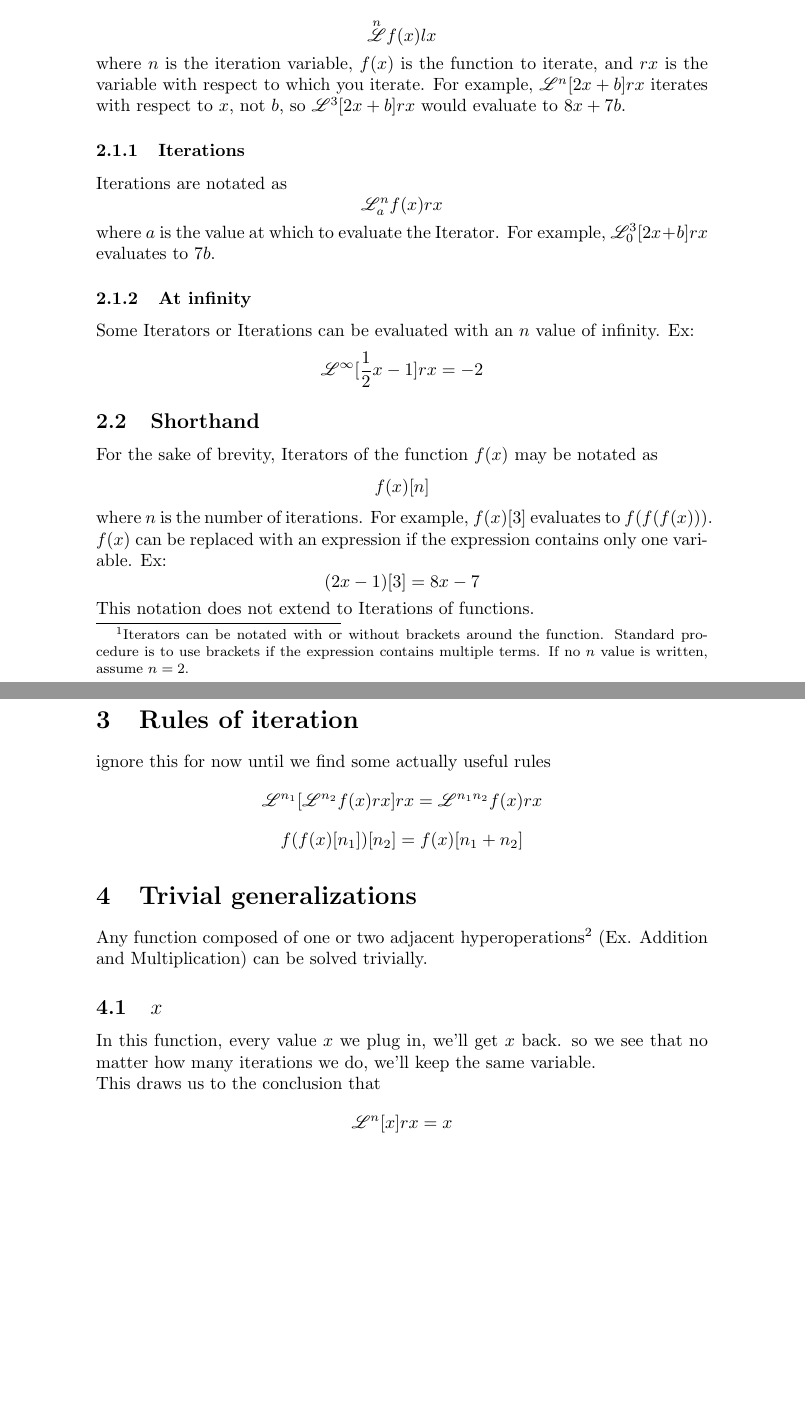
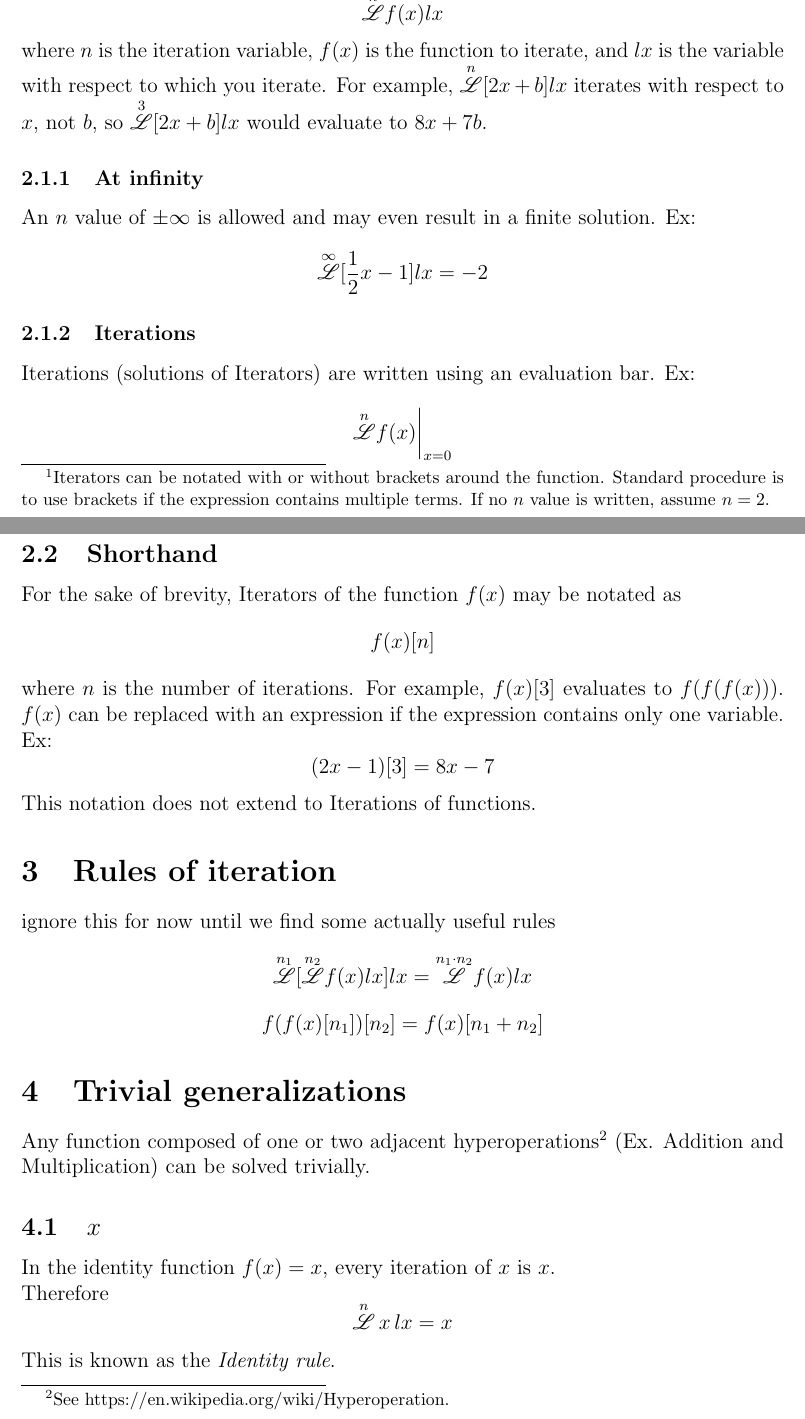
Before and after one commit to Fejiberglibstein/mathed, a LaTeX paper (main.tex): two parts of pages 2 and 3 of 5 before the commit and two parts of pages 2 and 3 of 6 after it, joined at a grey line, cut at the place of the change, the shorter picture padded with empty space. Compiled offline with pdfLaTeX.

Commit message:
Update formatting, replace old L notation with new notation: n over L, remove iteration value.

```diff
--- a/main.tex
+++ b/main.tex
@@ -1,6 +1,9 @@
-\documentclass[10pt, letterpaper]{article}
+\documentclass[12pt, letterpaper]{article}
+
 \usepackage{graphicx} % Required for inserting images
-\usepackage{amsmath}
+\usepackage{amsmath} % Math package
+
+\usepackage{geometry} % For changing document size
 
 \usepackage{mathrsfs}  % For cursive L
 
@@ -33,17 +36,16 @@ In L notation, Iterators are notated as
     \footnote{Iterators can be notated with or without brackets around the function. Standard procedure is to use brackets if the expression contains multiple terms. If no $n$ value is written, assume $n=2$.}
 
 $$ \iterator{n} f(x) lx$$
-where $n$ is the iteration variable, $f(x)$ is the function to iterate, and $rx$ is the variable with respect to which you iterate. For example, $\mathscr{L}^n [2x+b] rx$
-iterates with respect to $x$, not $b$, so $\mathscr{L}^3 [2x+b] rx$ would evaluate to $8x+7b$.
+where $n$ is the iteration variable, $f(x)$ is the function to iterate, and $lx$ is the variable with respect to which you iterate. For example, $\iterator{n} [2x+b] lx$
+iterates with respect to $x$, not $b$, so $\iterator{3} [2x+b] lx$ would evaluate to $8x+7b$.
+
+\subsubsection{At infinity}
+An $n$ value of $\pm\infty$ is allowed and may even result in a finite solution. Ex:
+$$\iterator{\infty} [\frac{1}{2}x - 1] lx = -2$$
 
 \subsubsection{Iterations}
-Iterations are notated as
-$$\mathscr{L}^n_a f(x) rx$$
-where $a$ is the value at which to evaluate the Iterator. For example, $\mathscr{L}^3_0 [2x+b] rx$ evaluates to $7b$.
-
-\subsubsection{At infinity}
-Some Iterators or Iterations can be evaluated with an $n$ value of infinity. Ex:
-$$\mathscr{L}^\infty [\frac{1}{2}x - 1] rx = -2$$
+Iterations (solutions of Iterators) are written using an evaluation bar. Ex:
+$$\iterator{n}f(x)\bigg|_{x=0}$$
 
 \subsection{Shorthand}
 For the sake of brevity, Iterators of the function $f(x)$ may be notated as
@@ -54,16 +56,18 @@ This notation does not extend to Iterations of functions.
 
 \section{Rules of iteration}
 ignore this for now until we find some actually useful rules
-$$\mathscr{L}^{n_1}[\mathscr{L}^{n_2} f(x) rx] rx = \mathscr{L}^{n_1n_2} f(x) rx$$
+$$\iterator{n_1}[\iterator{n_2} f(x) lx] lx = \iterator{n_1\cdot n_2} f(x) lx$$
 $$f(f(x)[n_1])[n_2] = f(x)[n_1+n_2]$$
 
 \section{Trivial generalizations}
 Any function composed of one or two adjacent hyperoperations\footnote{See https://en.wikipedia.org/wiki/Hyperoperation.} (Ex. Addition and Multiplication) can be solved trivially.
 
 \subsection{$x$}
-In this function, every value {$x$} we plug in, we'll get {$x$} back. so we see that no matter how many iterations we do, we'll keep the same variable.
-\\This draws us to the conclusion that
-$$\mathscr{L}^n [x] rx = x$$
+In the identity function \(f(x) = x\), every iteration of \(x\) is \(x\).
+\\
+Therefore
+$$\iterator{n} \, x \, lx = x$$
+This is known as the \textit{Identity rule}.
 
 \subsection{$x+k$}
 Perhaps the simplest actual function, x+k is pretty simple to work out, let's imagine k = 2.
```
Also changed, not shown: main.tex (28 more changed lines).
